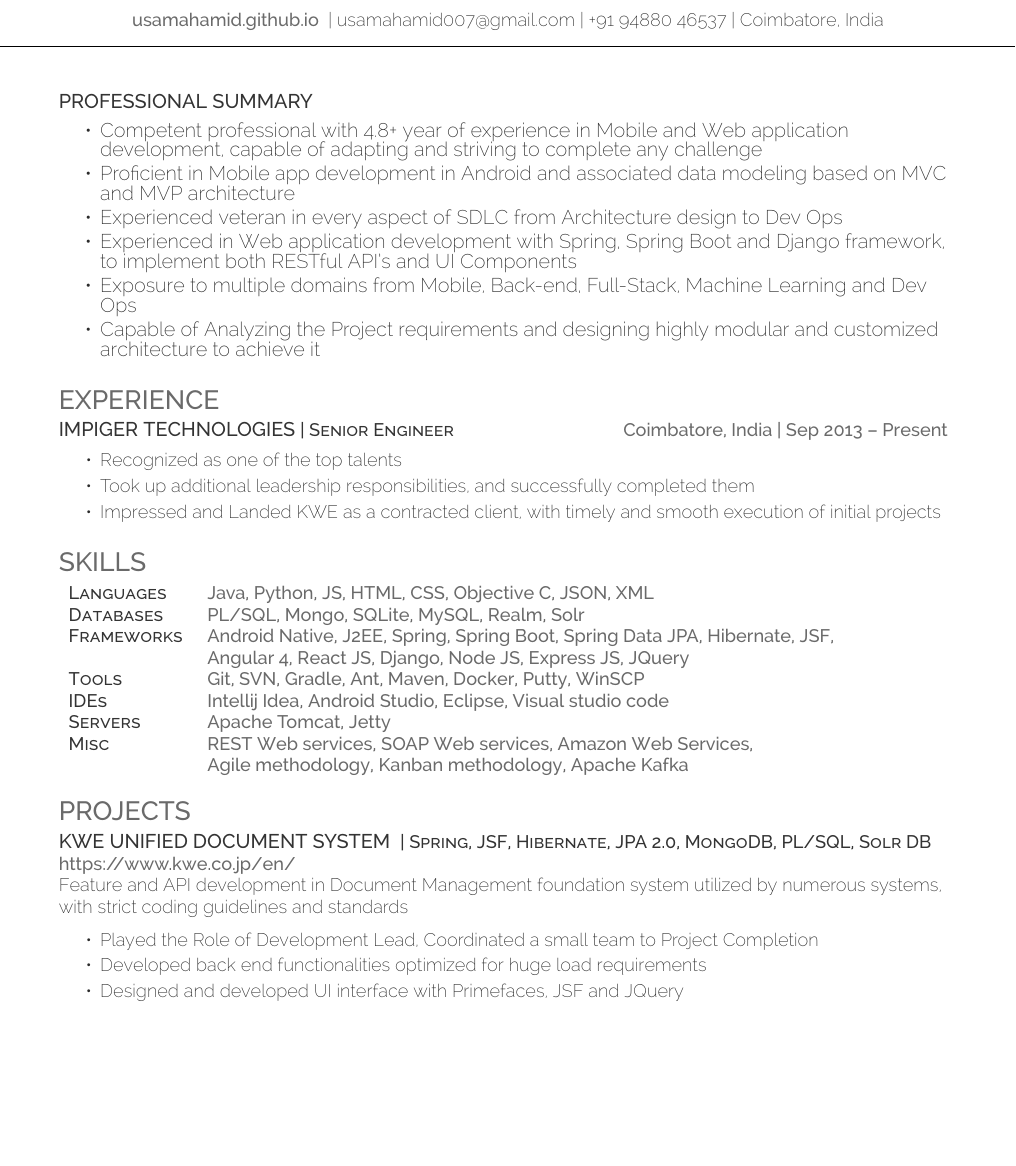
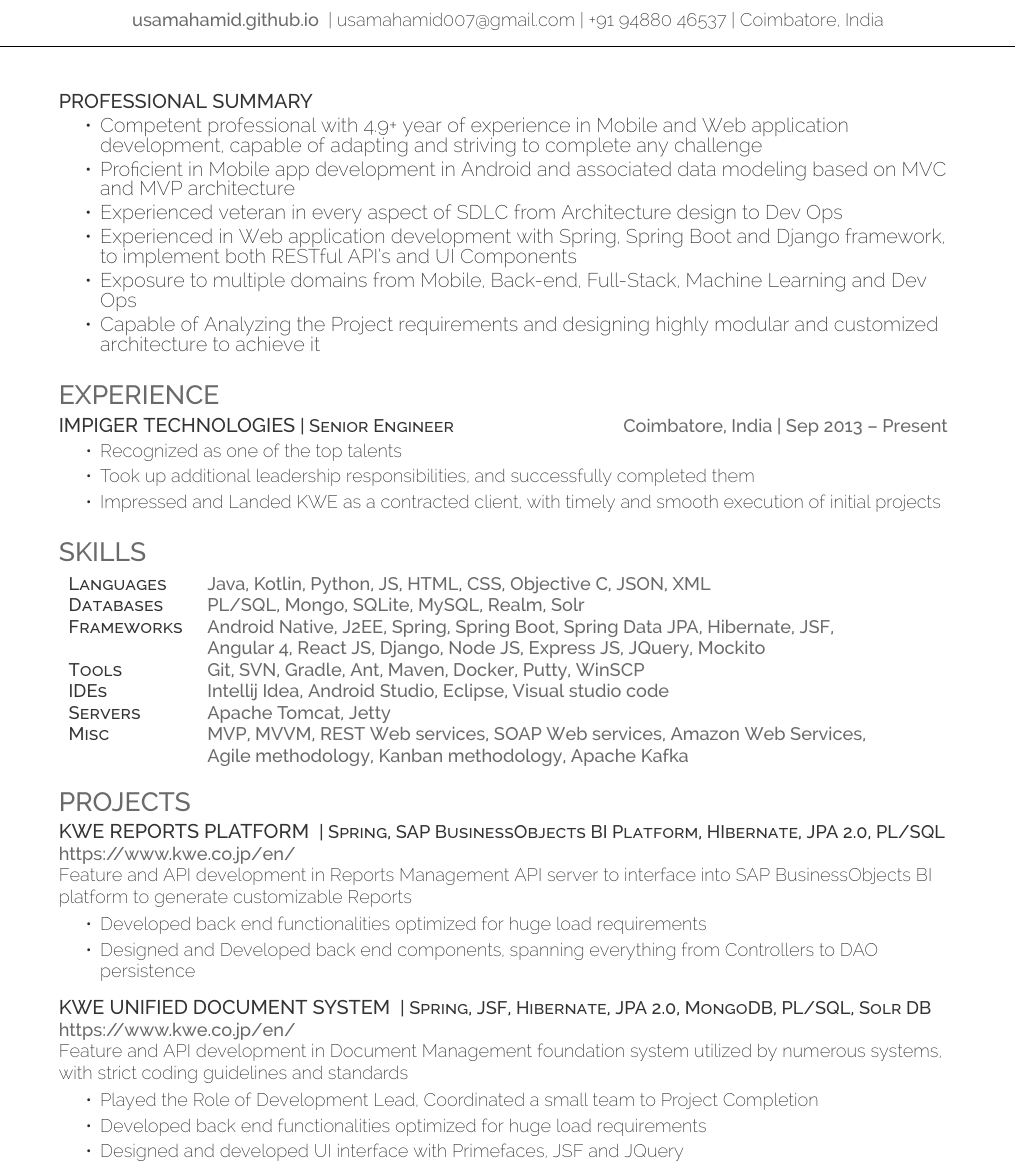
Before and after one commit to usamahamid/Resume-Latex, a LaTeX CV (long/resume.tex): part of page 1 of 2, cut so that both start at the same text, the shorter picture padded with empty space. Compiled offline with XeLaTeX.

Commit message:
Updated to latest.

```diff
--- a/long/resume.tex
+++ b/long/resume.tex
@@ -66,7 +66,7 @@
 
 \runsubsection{Professional Summary}
 \begin{tightemize}
-	\item Competent professional with \textbf{4.8+} year of experience in Mobile and Web application development, capable of adapting and striving to complete any challenge
+	\item Competent professional with \textbf{4.9+} year of experience in Mobile and Web application development, capable of adapting and striving to complete any challenge
 	\item Proficient in Mobile app development in Android and associated data modeling based on MVC and MVP architecture
 	\item Experienced veteran in every aspect of SDLC from Architecture design to Dev Ops
 	\item Experienced in Web application development with \textbf{Spring, Spring Boot and Django framework}, to implement both \textbf{RESTful API's and UI} Components
@@ -95,14 +95,14 @@
 \section{Skills}
 \raggedright
 \begin{tabular}{ l l }
-	\descript{Languages}  & {\location{Java, Python, JS, HTML, CSS, Objective C, JSON, XML}}                                                                                                             \\
+	\descript{Languages}  & {\location{Java, Kotlin, Python, JS, HTML, CSS, Objective C, JSON, XML}}                                                                                                             \\
 	\descript{Databases}  & {\location{PL/SQL, Mongo, SQLite, MySQL, Realm, Solr}}                                                                                                                       \\
 	\descript{Frameworks} & {\location{Android Native, J2EE, Spring, Spring Boot, Spring Data JPA, Hibernate, JSF, }} \\
-	\descript{}       & {\location{Angular 4, React JS, Django, Node JS, Express JS, JQuery}}                                     \\
+	\descript{}       & {\location{Angular 4, React JS, Django, Node JS, Express JS, JQuery, Mockito}}                                     \\
 	\descript{Tools}      & {\location{Git, SVN, Gradle, Ant, Maven, Docker, Putty, WinSCP}}                                                                                                             \\
 	\descript{IDEs}       & {\location{Intellij Idea, Android Studio, Eclipse, Visual studio code}}                                                                                           \\
 	\descript{Servers}    & {\location{Apache Tomcat, Jetty}}                                                                                                                                  \\
-	\descript{Misc}       & {\location{REST Web services, SOAP Web services, Amazon Web Services,}}                                     \\
+	\descript{Misc}       & {\location{MVP, MVVM, REST Web services, SOAP Web services, Amazon Web Services,}}                                     \\
 
 	\descript{}       & {\location{Agile methodology, Kanban methodology, Apache Kafka}}                                     \\
 \end{tabular}
@@ -115,6 +115,15 @@
 \section{Projects}
 \raggedright
 
+\runsubsection{\large{KWE Reports Platform}}
+\descript{| Spring, SAP BusinessObjects BI Platform, HIbernate, JPA 2.0, PL/SQL }\hfill \location{https://www.kwe.co.jp/en/}\\
+Feature and API development in Reports Management API server to interface into SAP BusinessObjects BI platform to generate customizable Reports\\
+\begin{tightemize}
+	\item Developed back end functionalities optimized for huge load requirements
+	\item Designed and Developed back end components, spanning everything from Controllers to DAO persistence
+\end{tightemize}
+\sectionsep
+
 \runsubsection{\large{KWE Unified Document System}}
 \descript{| Spring, JSF, Hibernate, JPA 2.0, MongoDB, PL/SQL, Solr DB }\hfill \location{https://www.kwe.co.jp/en/}\\
 Feature and API development in Document Management foundation system utilized by numerous systems, with strict coding guidelines and standards\\
```
Also changed, not shown: long/resume.pdf, long/resume.tex (4 more changed lines).
